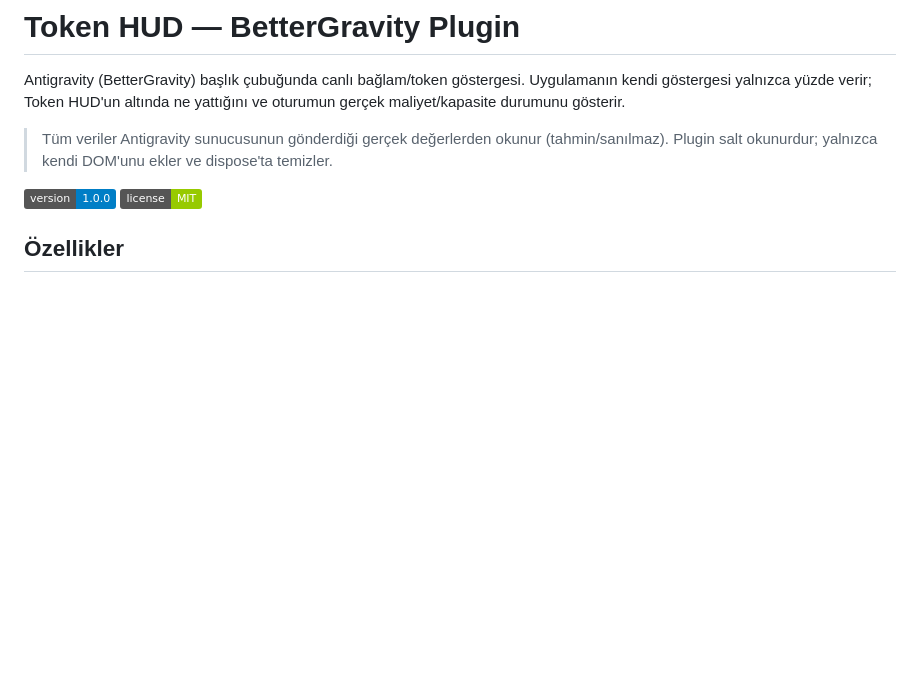
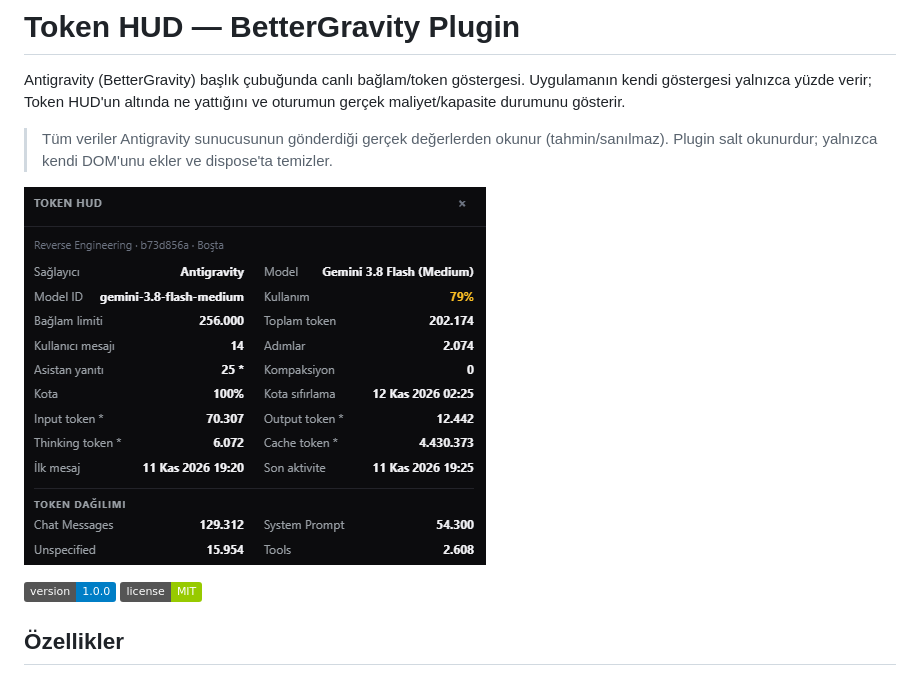
Before and after one commit to MrSpy00/token-hud, a Markdown page: README.md, the part around the change. Drawn GitHub-style; pictures changed too: docs/screenshot.png (added); badges without logos; blank space fills up the shorter version.

Commit message:
docs: add panel screenshot to README

```diff
--- a/README.md
+++ b/README.md
@@ -7,6 +7,8 @@ ne yattığını ve oturumun gerçek maliyet/kapasite durumunu gösterir.
 > Tüm veriler Antigravity sunucusunun gönderdiği gerçek değerlerden okunur
 > (tahmin/sanılmaz). Plugin salt okunurdur; yalnızca kendi DOM'unu ekler ve
 > dispose'ta temizler.
+
+![Token HUD paneli](docs/screenshot.png)
 
 ![versiyon](https://img.shields.io/badge/version-1.0.0-blue)
 ![lisans](https://img.shields.io/badge/license-MIT-green)
```
